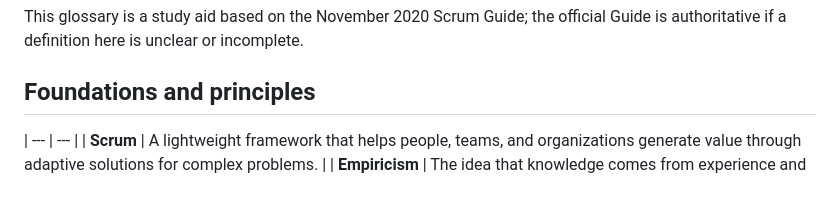
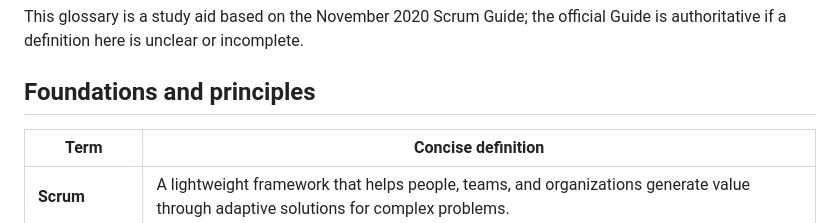
Before and after one commit to Bruno-Pinto12/testTest, a Markdown page: SCRUM_GLOSSARY_EN.md, the part around the change. Rendered like a GitHub page; blank space fills up the shorter version.

Commit message:
Add concise definitions to Scrum glossary

```diff
--- a/SCRUM_GLOSSARY_EN.md
+++ b/SCRUM_GLOSSARY_EN.md
@@ -5,6 +5,7 @@ Guide is authoritative if a definition here is unclear or incomplete.
 
 ## Foundations and principles
 
+| Term | Concise definition |
 | --- | --- |
 | **Scrum** | A lightweight framework that helps people, teams, and organizations generate value through adaptive solutions for complex problems. |
 | **Empiricism** | The idea that knowledge comes from experience and decisions are based on what is observed. |
```
